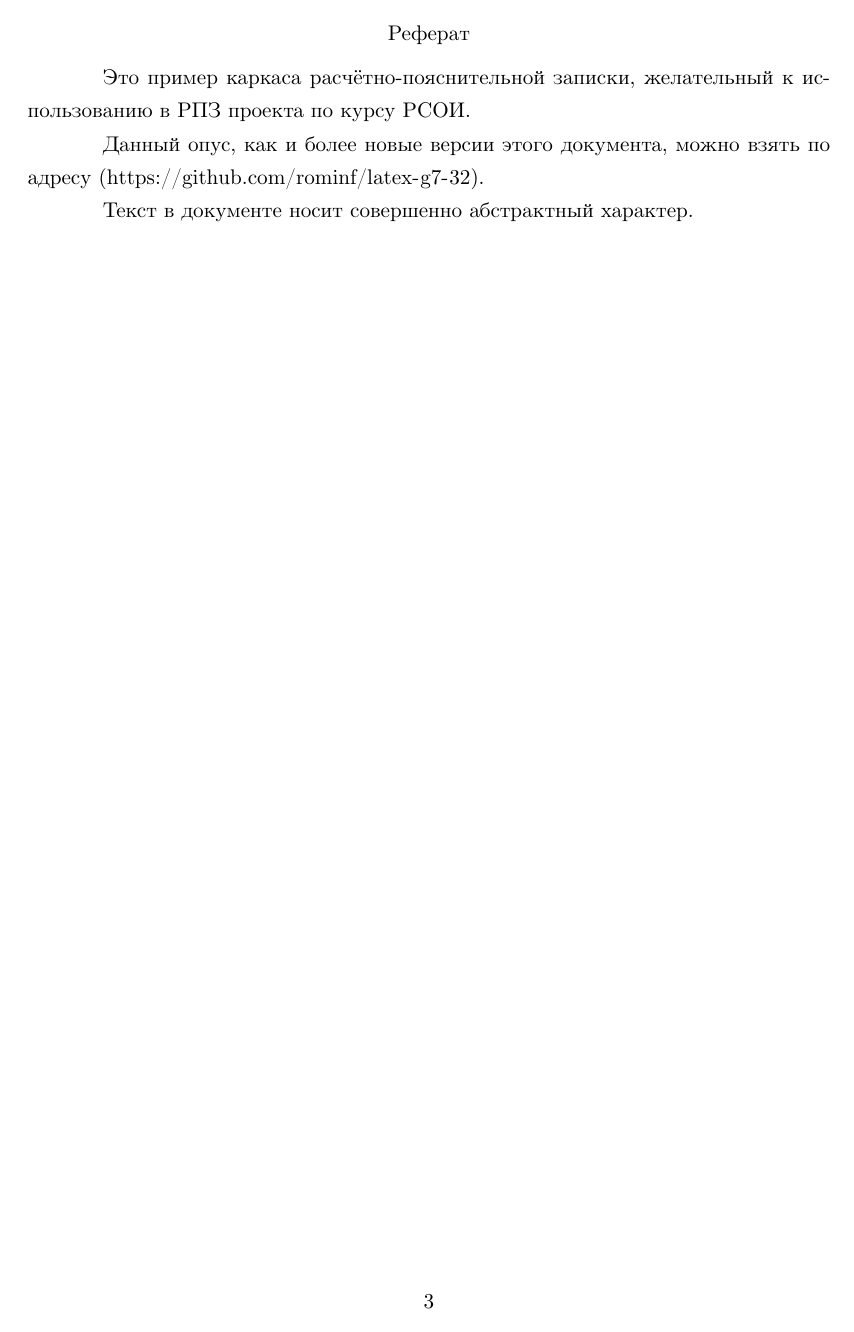
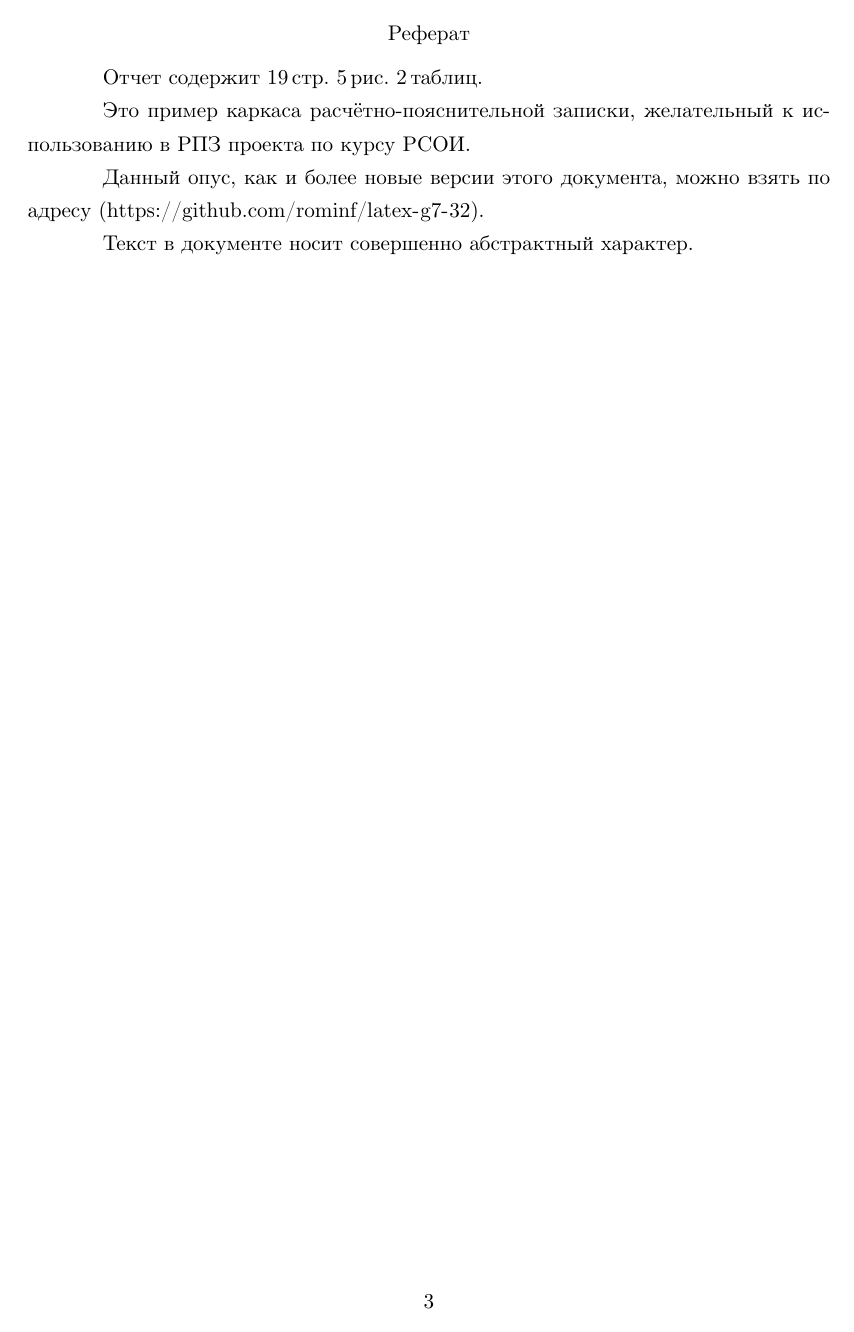
Before and after one commit to latex-g7-32/latex-g7-32, a LaTeX document (tex/rpz.tex, which reads tex/00-abstract.tex, tex/G2-105.sty): page 3 of 19. Compiled offline with XeLaTeX; a missing font is replaced by an installed copy or a similar font; a LaTeX package or settings file that is missing is left out.

Commit message:
Fix #8, new implementation

```diff
--- a/tex/00-abstract.tex
+++ b/tex/00-abstract.tex
@@ -1,5 +1,8 @@
 % Также можно использовать \Referat, как в оригинале
 \begin{abstract}
+
+    Отчет содержит \pageref{LastPage}\,стр. \totfig{}\,рис. \tottab{}\,таблиц.
+
 Это пример каркаса расчётно-пояснительной записки, желательный к использованию в РПЗ проекта по курсу РСОИ.
 
 Данный опус, как и более новые версии этого документа, можно взять по адресу (\url{https://github.com/rominf/latex-g7-32}).
--- a/tex/G2-105.sty
+++ b/tex/G2-105.sty
@@ -124,6 +124,27 @@
 \newcommand\totaltables {\ref{reftotaltables}   }
 \newcommand\totalfigures{\ref{reftotalfigures}  }
 \newcommand\totalbibs   {\ref{reftotalbibs}     }
+% Другая реализация обсчета рисунков и таблиц.
+\RequirePackage{lastpage}                   % Пакет для подсчета общего числа страниц
+\RequirePackage{etoolbox}
+\newcounter{totfigures}
+\newcounter{tottables}
+
+\providecommand\totfig{}                    % Команда для отображения числа рисунков
+\providecommand\tottab{}                    % Команда для отображения числа таблиц
+
+
+\AtEndDocument{%
+  \addtocounter{totfigures}{\value{figure}}%
+  \addtocounter{tottables}{\value{table}}%
+  \immediate\write\@mainaux{%
+    \string\gdef\string\totfig{\number\value{totfigures}}%
+    \string\gdef\string\tottab{\number\value{tottables}}%
+  }%
+}
+
+
+
 
 % 3.6 Абзацный отступ - 15..17 мм
 \setlength\parindent{15mm}
@@ -168,6 +189,8 @@
 \renewcommand\thechapter{\@arabic\c@chapter}
 \newif\if@breakingbeforechapter\@breakingbeforechaptertrue
 \newcommand\chapter{%
+  {\addtocounter{totfigures}{\value{figure}}}
+  {\addtocounter{tottables}{\value{table}}}
  \if@breakingbeforechapter%
   \clearpage%
  \fi%
```
